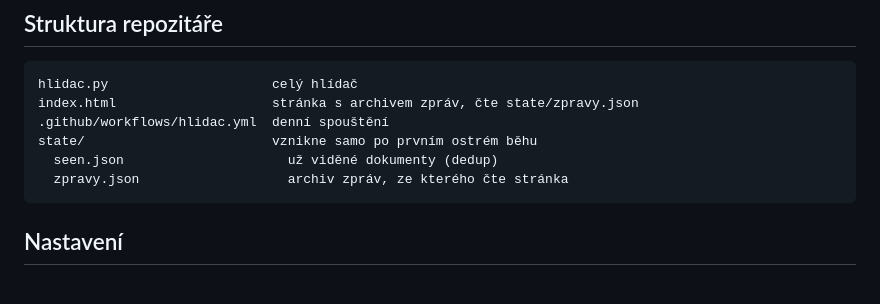
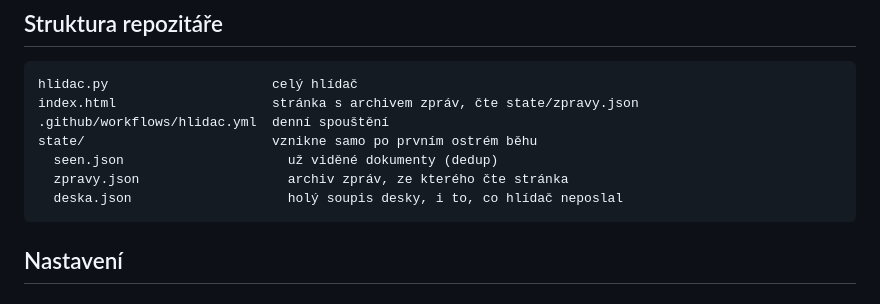
Before and after one commit to elipsoid-cz/roztocka-ptydeska, a Markdown page: README.md, the part around the change. Rendered like a GitHub page.

Commit message:
Zapsat soupis desky do dokumentace
Co-Authored-By: Claude Opus 5 <noreply@anthropic.com>

````diff
--- a/README.md
+++ b/README.md
@@ -19,6 +19,7 @@ index.html                    stránka s archivem zpráv, čte state/zpravy.json
 state/                        vznikne samo po prvním ostrém běhu
   seen.json                     už viděné dokumenty (dedup)
   zpravy.json                   archiv zpráv, ze kterého čte stránka
+  deska.json                    holý soupis desky, i to, co hlídač neposlal
 ```
 
 ## Nastavení
````
Also changed, not shown: CLAUDE.md (+17 -0 lines).
